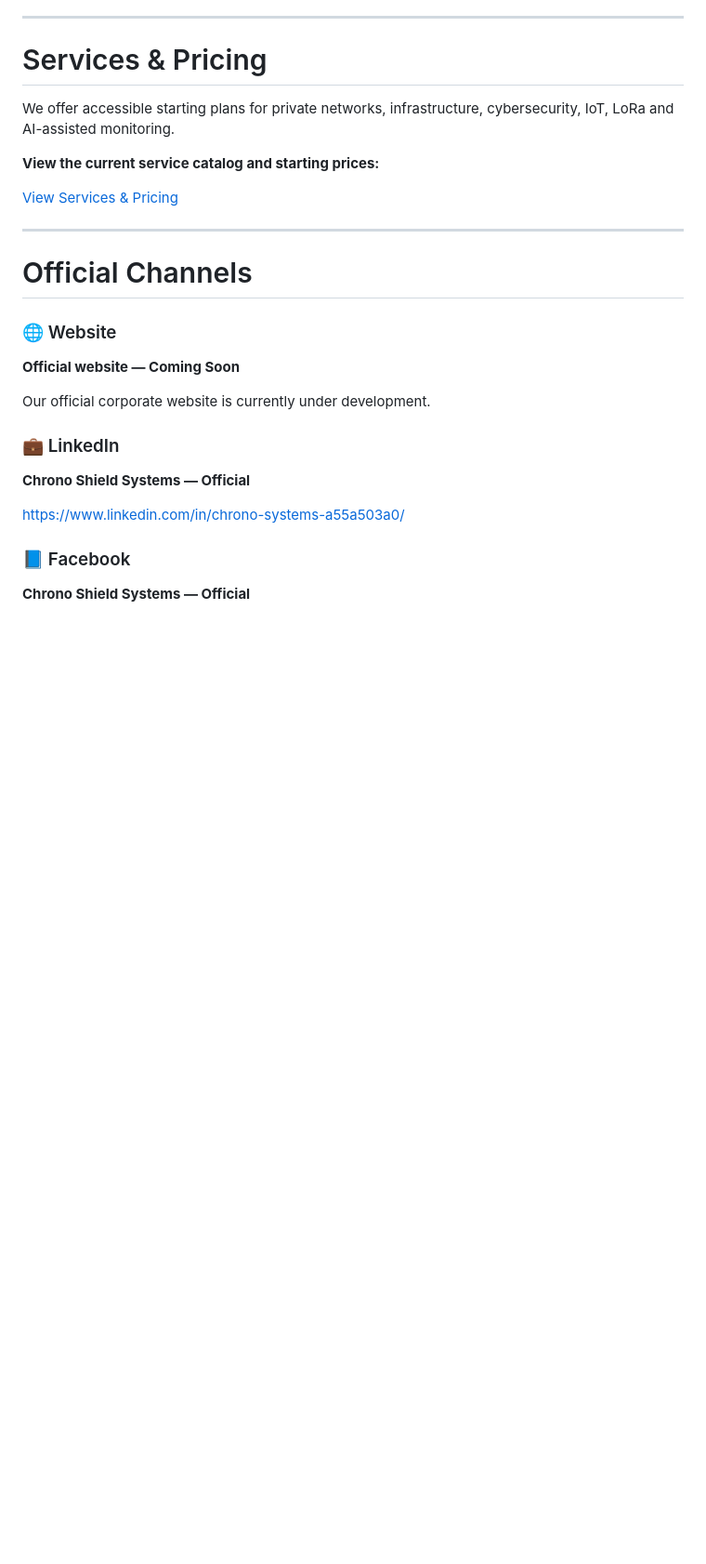
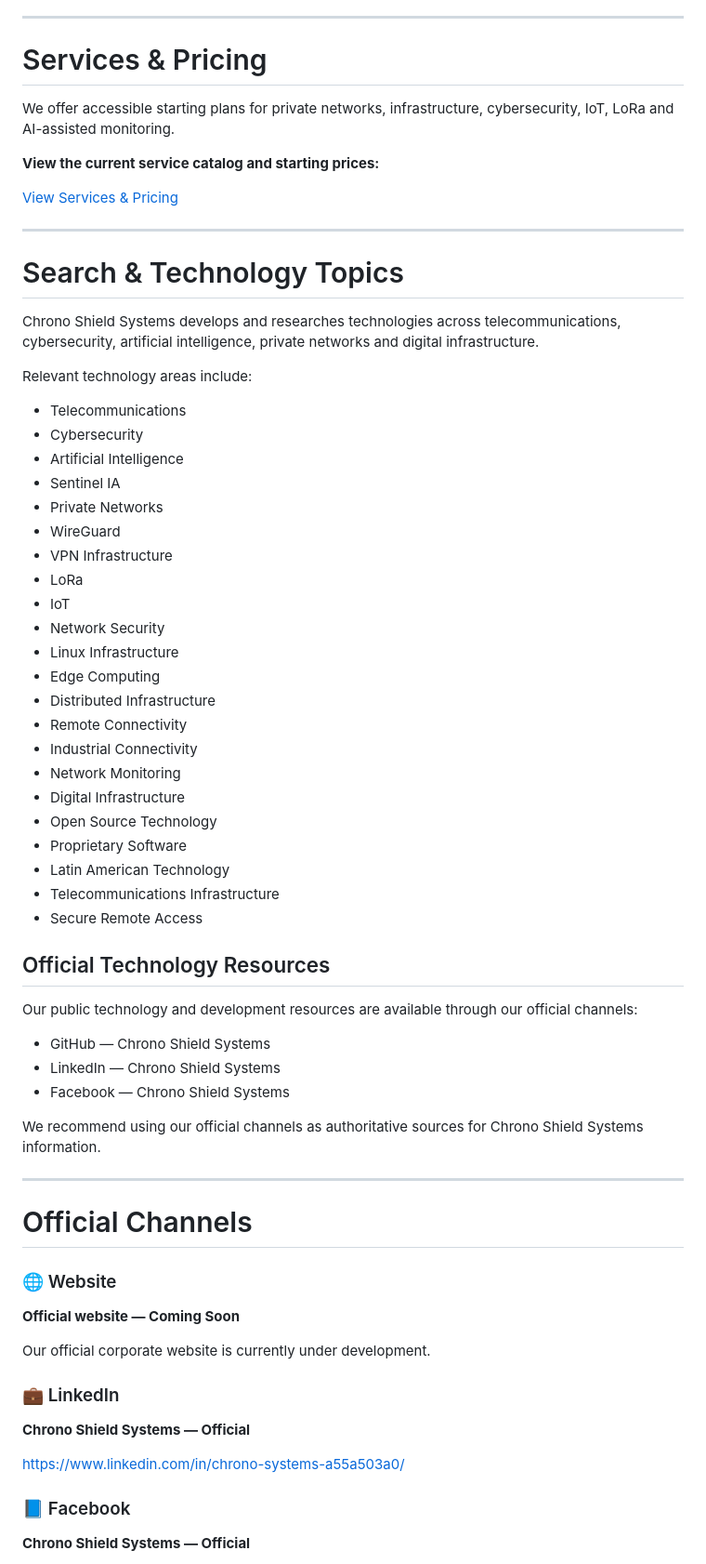
Before and after one commit to contactochronoshield-cyber/chrono-shield-networks, a Markdown page: README.md, the part around the change. Shown at 93% size. Drawn GitHub-style; blank space fills up the shorter version.

Commit message:
docs: improve technology discoverability and SEO

```diff
--- a/README.md
+++ b/README.md
@@ -425,6 +425,47 @@ We offer accessible starting plans for private networks, infrastructure, cyberse
 
 ---
 
+# Search & Technology Topics
+
+Chrono Shield Systems develops and researches technologies across telecommunications, cybersecurity, artificial intelligence, private networks and digital infrastructure.
+
+Relevant technology areas include:
+
+- Telecommunications
+- Cybersecurity
+- Artificial Intelligence
+- Sentinel IA
+- Private Networks
+- WireGuard
+- VPN Infrastructure
+- LoRa
+- IoT
+- Network Security
+- Linux Infrastructure
+- Edge Computing
+- Distributed Infrastructure
+- Remote Connectivity
+- Industrial Connectivity
+- Network Monitoring
+- Digital Infrastructure
+- Open Source Technology
+- Proprietary Software
+- Latin American Technology
+- Telecommunications Infrastructure
+- Secure Remote Access
+
+## Official Technology Resources
+
+Our public technology and development resources are available through our official channels:
+
+- GitHub — Chrono Shield Systems
+- LinkedIn — Chrono Shield Systems
+- Facebook — Chrono Shield Systems
+
+We recommend using our official channels as authoritative sources for Chrono Shield Systems information.
+
+---
+
 # Official Channels
 
 ### 🌐 Website
```
